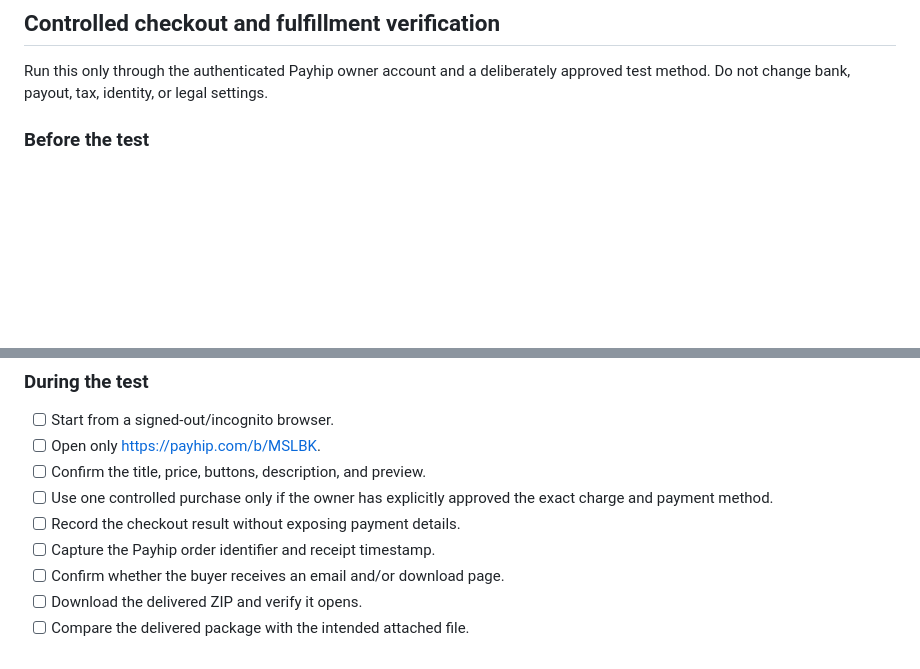
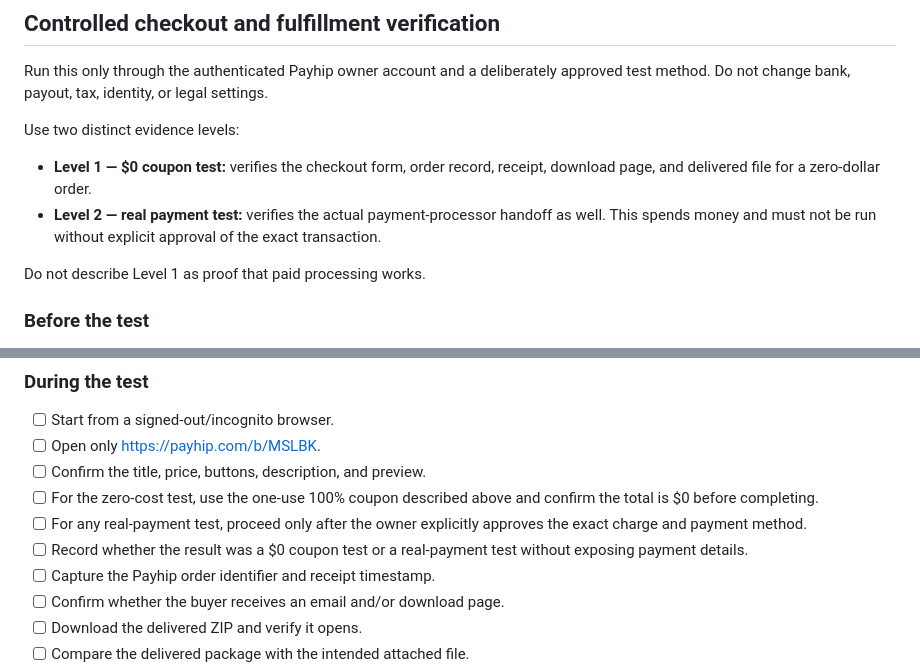
Before and after one commit to satisfyforgee-beep/satisfyforge-labs, a Markdown page: sales/CREATOR_KIT_FIRST_SALE_CONVERSION_KIT.md, 2 parts joined by grey strips. GitHub-like rendering; blank space fills up the shorter version.

```diff
--- a/sales/CREATOR_KIT_FIRST_SALE_CONVERSION_KIT.md
+++ b/sales/CREATOR_KIT_FIRST_SALE_CONVERSION_KIT.md
@@ -110,6 +162,13 @@ No. We do not promise views, monetization, revenue, or income. The kit is intend
 
 Run this only through the authenticated Payhip owner account and a deliberately approved test method. Do not change bank, payout, tax, identity, or legal settings.
 
+Use two distinct evidence levels:
+
+- **Level 1 — $0 coupon test:** verifies the checkout form, order record, receipt, download page, and delivered file for a zero-dollar order.
+- **Level 2 — real payment test:** verifies the actual payment-processor handoff as well. This spends money and must not be run without explicit approval of the exact transaction.
+
+Do not describe Level 1 as proof that paid processing works.
+
 ### Before the test
 
 - [ ] Confirm the seller account is the approved SatisfyForge business account.
@@ -125,8 +184,9 @@ Run this only through the authenticated Payhip owner account and a deliberately
 - [ ] Start from a signed-out/incognito browser.
 - [ ] Open only https://payhip.com/b/MSLBK.
 - [ ] Confirm the title, price, buttons, description, and preview.
-- [ ] Use one controlled purchase only if the owner has explicitly approved the exact charge and payment method.
-- [ ] Record the checkout result without exposing payment details.
+- [ ] For the zero-cost test, use the one-use 100% coupon described above and confirm the total is $0 before completing.
+- [ ] For any real-payment test, proceed only after the owner explicitly approves the exact charge and payment method.
+- [ ] Record whether the result was a $0 coupon test or a real-payment test without exposing payment details.
 - [ ] Capture the Payhip order identifier and receipt timestamp.
 - [ ] Confirm whether the buyer receives an email and/or download page.
 - [ ] Download the delivered ZIP and verify it opens.
```
Also changed, not shown: other parts of sales/CREATOR_KIT_FIRST_SALE_CONVERSION_KIT.md (+52 -0 lines).
